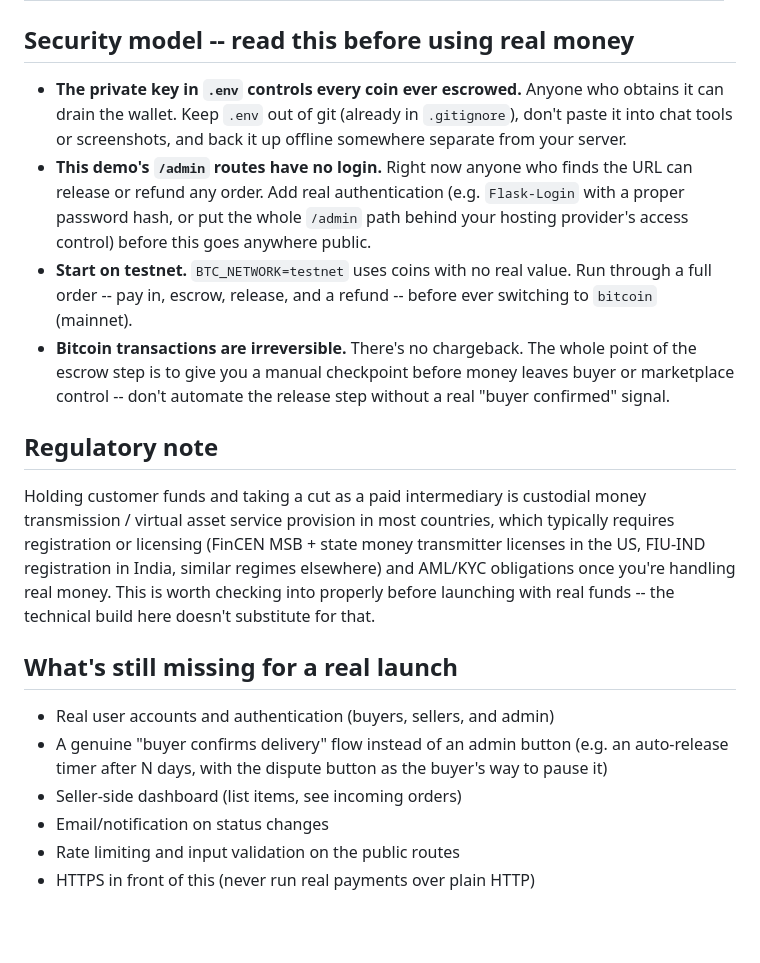
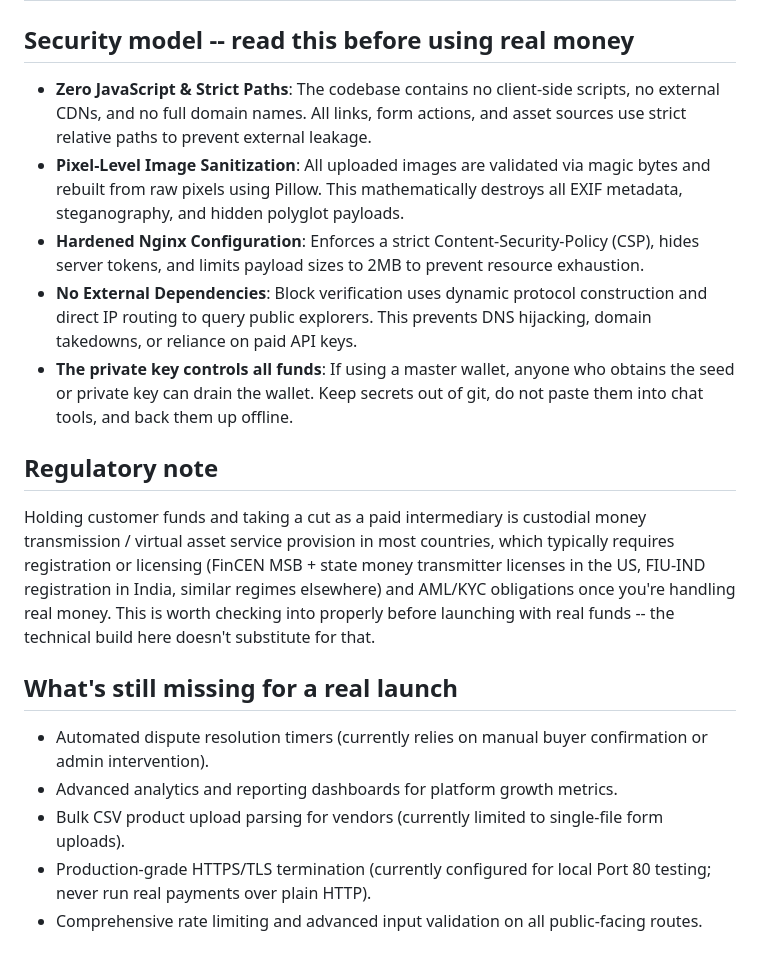
Before and after one commit to exlier/cryptomarket, a Markdown page: README.md, the part around one of its changes. GitHub-like rendering; blank space fills up the shorter version.

```diff
--- a/README.md
+++ b/README.md
@@ -60,42 +52,20 @@ or real money.
 
 ## Security model -- read this before using real money
 
-- **The private key in `.env` controls every coin ever escrowed.**
-  Anyone who obtains it can drain the wallet. Keep `.env` out of git
-  (already in `.gitignore`), don't paste it into chat tools or
-  screenshots, and back it up offline somewhere separate from your
-  server.
-- **This demo's `/admin` routes have no login.** Right now anyone who
-  finds the URL can release or refund any order. Add real
-  authentication (e.g. `Flask-Login` with a proper password hash, or
-  put the whole `/admin` path behind your hosting provider's access
-  control) before this goes anywhere public.
-- **Start on testnet.** `BTC_NETWORK=testnet` uses coins with no real
-  value. Run through a full order -- pay in, escrow, release, and a
-  refund -- before ever switching to `bitcoin` (mainnet).
-- **Bitcoin transactions are irreversible.** There's no chargeback. The
-  whole point of the escrow step is to give you a manual checkpoint
-  before money leaves buyer or marketplace control -- don't automate
-  the release step without a real "buyer confirmed" signal.
+- **Zero JavaScript & Strict Paths**: The codebase contains no client-side scripts, no external CDNs, and no full domain names. All links, form actions, and asset sources use strict relative paths to prevent external leakage.
+- **Pixel-Level Image Sanitization**: All uploaded images are validated via magic bytes and rebuilt from raw pixels using Pillow. This mathematically destroys all EXIF metadata, steganography, and hidden polyglot payloads.
+- **Hardened Nginx Configuration**: Enforces a strict Content-Security-Policy (CSP), hides server tokens, and limits payload sizes to 2MB to prevent resource exhaustion.
+- **No External Dependencies**: Block verification uses dynamic protocol construction and direct IP routing to query public explorers. This prevents DNS hijacking, domain takedowns, or reliance on paid API keys.
+- **The private key controls all funds**: If using a master wallet, anyone who obtains the seed or private key can drain the wallet. Keep secrets out of git, do not paste them into chat tools, and back them up offline.
 
 ## Regulatory note
 
-Holding customer funds and taking a cut as a paid intermediary is
-custodial money transmission / virtual asset service provision in most
-countries, which typically requires registration or licensing (FinCEN
-MSB + state money transmitter licenses in the US, FIU-IND registration
-in India, similar regimes elsewhere) and AML/KYC obligations once
-you're handling real money. This is worth checking into properly
-before launching with real funds -- the technical build here doesn't
-substitute for that.
+Holding customer funds and taking a cut as a paid intermediary is custodial money transmission / virtual asset service provision in most countries, which typically requires registration or licensing (FinCEN MSB + state money transmitter licenses in the US, FIU-IND registration in India, similar regimes elsewhere) and AML/KYC obligations once you're handling real money. This is worth checking into properly before launching with real funds -- the technical build here doesn't substitute for that.
 
 ## What's still missing for a real launch
 
-- Real user accounts and authentication (buyers, sellers, and admin)
-- A genuine "buyer confirms delivery" flow instead of an admin button
-  (e.g. an auto-release timer after N days, with the dispute button as
-  the buyer's way to pause it)
-- Seller-side dashboard (list items, see incoming orders)
-- Email/notification on status changes
-- Rate limiting and input validation on the public routes
-- HTTPS in front of this (never run real payments over plain HTTP)
+- Automated dispute resolution timers (currently relies on manual buyer confirmation or admin intervention).
+- Advanced analytics and reporting dashboards for platform growth metrics.
+- Bulk CSV product upload parsing for vendors (currently limited to single-file form uploads).
+- Production-grade HTTPS/TLS termination (currently configured for local Port 80 testing; never run real payments over plain HTTP).
+- Comprehensive rate limiting and advanced input validation on all public-facing routes.
```
Also changed, not shown: other parts of README.md (+30 -38 lines).
